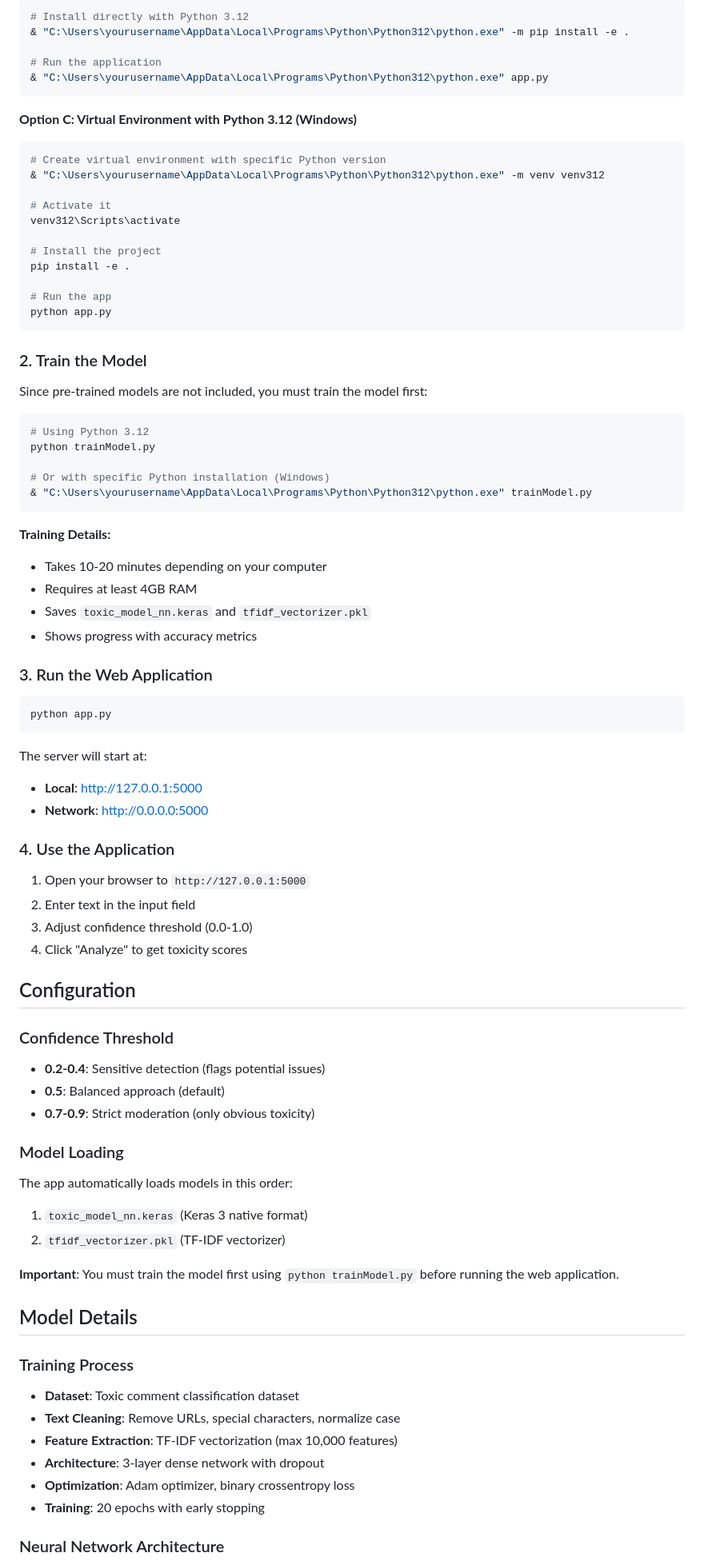
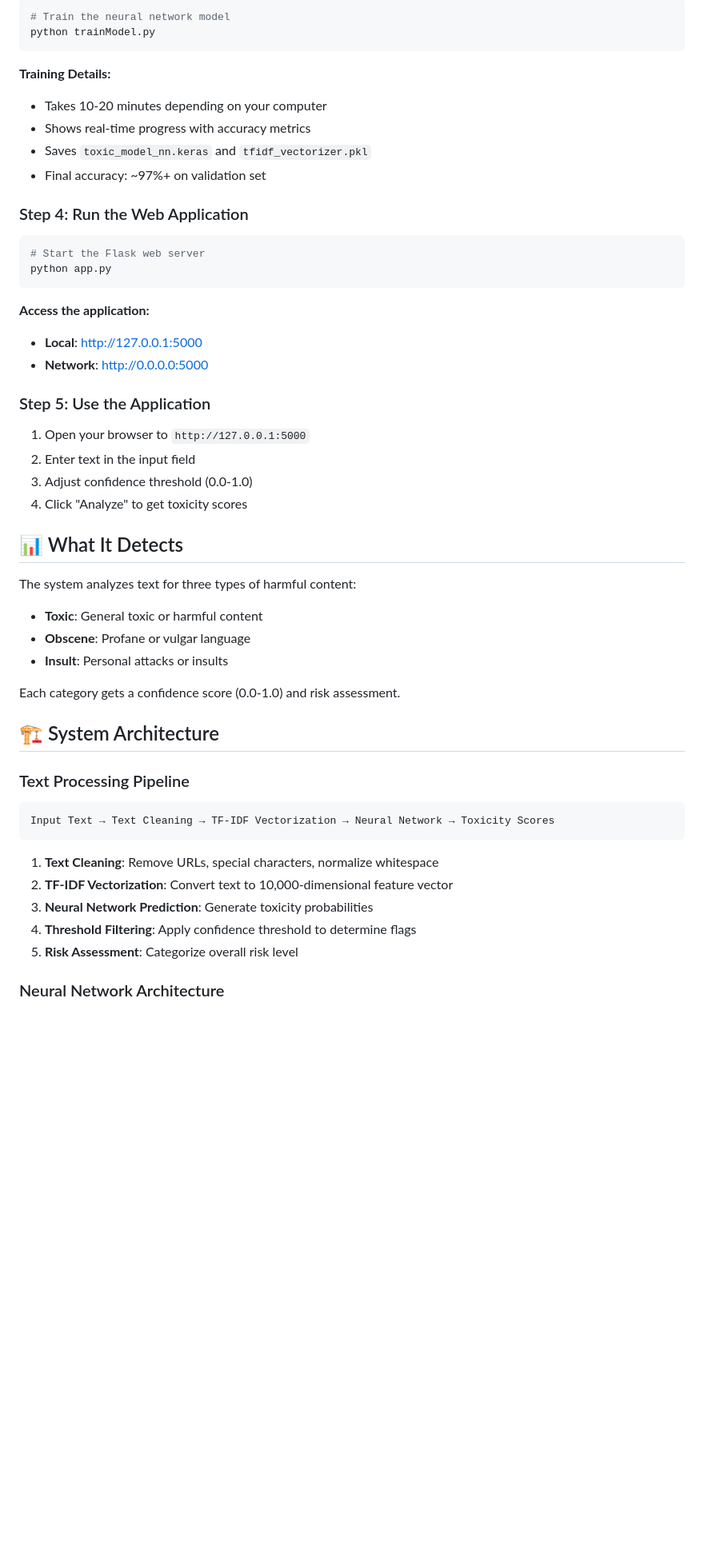
Before and after one commit to 2cross22/toxicityAnalysis, a Markdown page: README.md, the part around the change printed below. Shown: that part at 80% size. Drawn GitHub-style; blank space fills up the shorter version.

````diff
--- a/README.md
+++ b/README.md
@@ -131,85 +40,55 @@ If you have Python 3.12 installed in a specific location:
 
 ```bash
-# Install directly with Python 3.12
-& "C:\Users\yourusername\AppData\Local\Programs\Python\Python312\python.exe" -m pip install -e .
-
-# Run the application
-& "C:\Users\yourusername\AppData\Local\Programs\Python\Python312\python.exe" app.py
-```
-
-**Option C: Virtual Environment with Python 3.12 (Windows)**
-
-```bash
-# Create virtual environment with specific Python version
-& "C:\Users\yourusername\AppData\Local\Programs\Python\Python312\python.exe" -m venv venv312
-
-# Activate it
-venv312\Scripts\activate
-
-# Install the project
-pip install -e .
-
-# Run the app
-python app.py
-```
-
-### 2. Train the Model
-
-Since pre-trained models are not included, you must train the model first:
-
-```bash
-# Using Python 3.12
+# Train the neural network model
 python trainModel.py
-
-# Or with specific Python installation (Windows)
-& "C:\Users\yourusername\AppData\Local\Programs\Python\Python312\python.exe" trainModel.py
 ```
 
 **Training Details:**
 - Takes 10-20 minutes depending on your computer
-- Requires at least 4GB RAM
+- Shows real-time progress with accuracy metrics
 - Saves `toxic_model_nn.keras` and `tfidf_vectorizer.pkl`
-- Shows progress with accuracy metrics
+- Final accuracy: ~97%+ on validation set
 
-### 3. Run the Web Application
+### Step 4: Run the Web Application
 
 ```bash
+# Start the Flask web server
 python app.py
 ```
 
-The server will start at:
+**Access the application:**
 - **Local**: http://127.0.0.1:5000
 - **Network**: http://0.0.0.0:5000
 
-### 4. Use the Application
+### Step 5: Use the Application
 
 1. Open your browser to `http://127.0.0.1:5000`
 2. Enter text in the input field
 3. Adjust confidence threshold (0.0-1.0)
 4. Click "Analyze" to get toxicity scores
 
-## Configuration
+## 📊 What It Detects
 
-### Confidence Threshold
-- **0.2-0.4**: Sensitive detection (flags potential issues)
-- **0.5**: Balanced approach (default)
-- **0.7-0.9**: Strict moderation (only obvious toxicity)
+The system analyzes text for three types of harmful content:
 
-### Model Loading
-The app automatically loads models in this order:
-1. `toxic_model_nn.keras` (Keras 3 native format)
-2. `tfidf_vectorizer.pkl` (TF-IDF vectorizer)
+- **Toxic**: General toxic or harmful content
+- **Obscene**: Profane or vulgar language
+- **Insult**: Personal attacks or insults
 
-**Important**: You must train the model first using `python trainModel.py` before running the web application.
+Each category gets a confidence score (0.0-1.0) and risk assessment.
 
-## Model Details
+## 🏗️ System Architecture
 
-### Training Process
-- **Dataset**: Toxic comment classification dataset
-- **Text Cleaning**: Remove URLs, special characters, normalize case
-- **Feature Extraction**: TF-IDF vectorization (max 10,000 features)
-- **Architecture**: 3-layer dense network with dropout
-- **Optimization**: Adam optimizer, binary crossentropy loss
-- **Training**: 20 epochs with early stopping
+### Text Processing Pipeline
+
+```
+Input Text → Text Cleaning → TF-IDF Vectorization → Neural Network → Toxicity Scores
+```
+
+1. **Text Cleaning**: Remove URLs, special characters, normalize whitespace
+2. **TF-IDF Vectorization**: Convert text to 10,000-dimensional feature vector
+3. **Neural Network Prediction**: Generate toxicity probabilities
+4. **Threshold Filtering**: Apply confidence threshold to determine flags
+5. **Risk Assessment**: Categorize overall risk level
 
 ### Neural Network Architecture
````
Also changed, not shown: other parts of README.md (+130 -154 lines).
